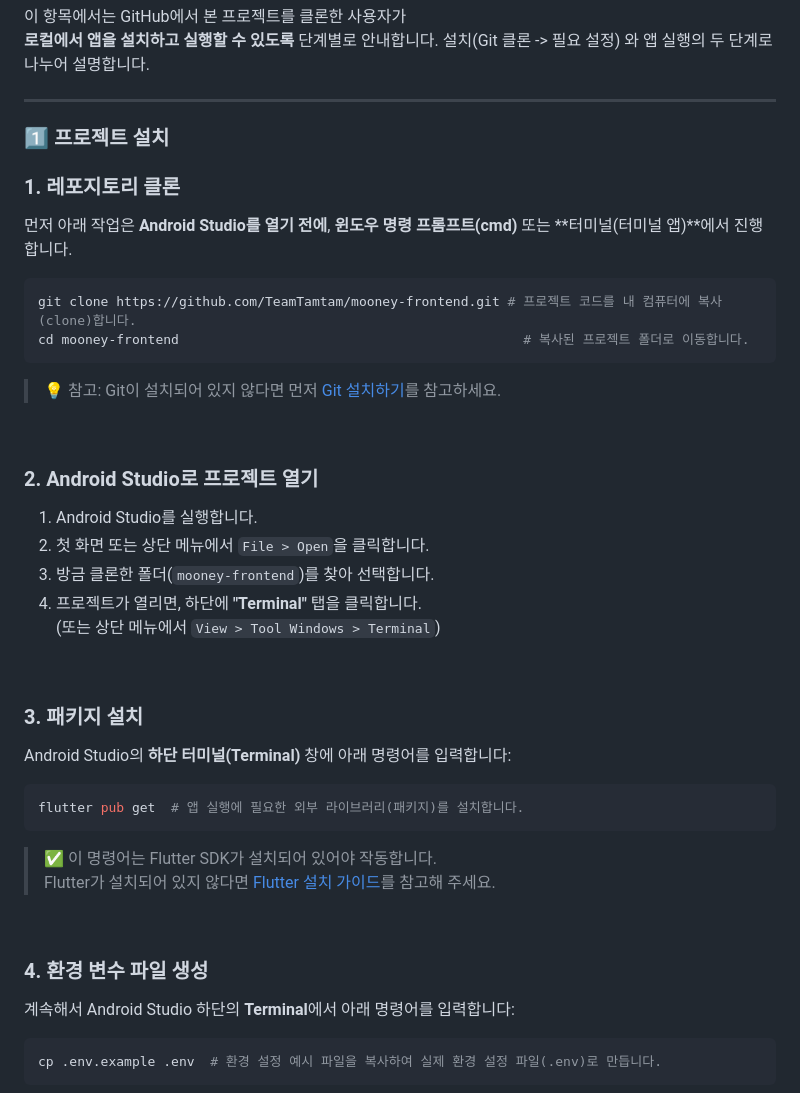
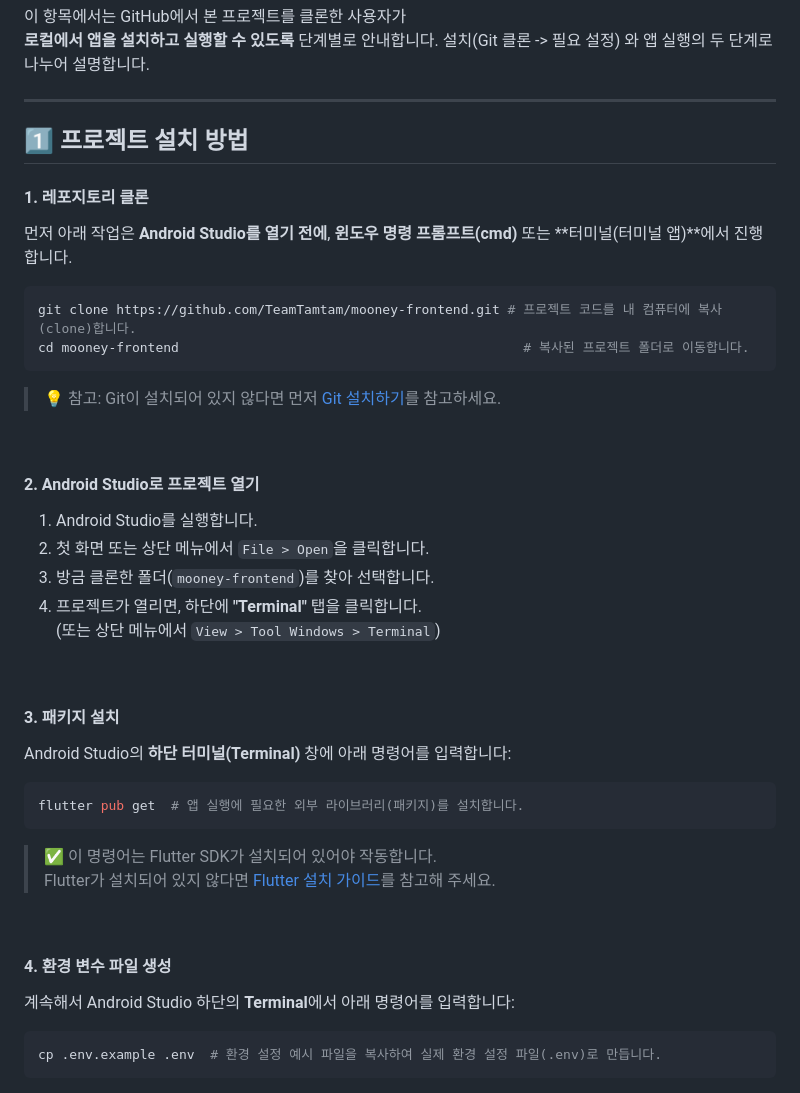
Before and after one commit to TeamTamtam/mooney-frontend, a Markdown page: README.md, the part around the change. GitHub-like rendering.

````diff
--- a/README.md
+++ b/README.md
@@ -40,11 +40,11 @@
 
 ---
 
-### 1️⃣ 프로젝트 설치
+## 1️⃣ 프로젝트 설치 방법
 
 
 
-### 1. 레포지토리 클론
+#### 1. 레포지토리 클론
 먼저 아래 작업은 **Android Studio를 열기 전에**, **윈도우 명령 프롬프트(cmd)** 또는 **터미널(터미널 앱)**에서 진행합니다.
 ```bash
 git clone https://github.com/TeamTamtam/mooney-frontend.git # 프로젝트 코드를 내 컴퓨터에 복사(clone)합니다.
@@ -55,7 +55,7 @@ cd mooney-frontend                                            # 복사된 프로
 
 <br>
 
-### 2. Android Studio로 프로젝트 열기
+#### 2. Android Studio로 프로젝트 열기
 
 1. Android Studio를 실행합니다.
 2. 첫 화면 또는 상단 메뉴에서 `File > Open`을 클릭합니다.
@@ -65,7 +65,7 @@ cd mooney-frontend                                            # 복사된 프로
 <br>
 
 
-### 3. 패키지 설치
+#### 3. 패키지 설치
 
 Android Studio의 **하단 터미널(Terminal)** 창에 아래 명령어를 입력합니다:
 
@@ -78,7 +78,7 @@ flutter pub get  # 앱 실행에 필요한 외부 라이브러리(패키지)를
 
 <br>
 
-### 4. 환경 변수 파일 생성
+#### 4. 환경 변수 파일 생성
 
 계속해서 Android Studio 하단의 **Terminal**에서 아래 명령어를 입력합니다:
 
````
